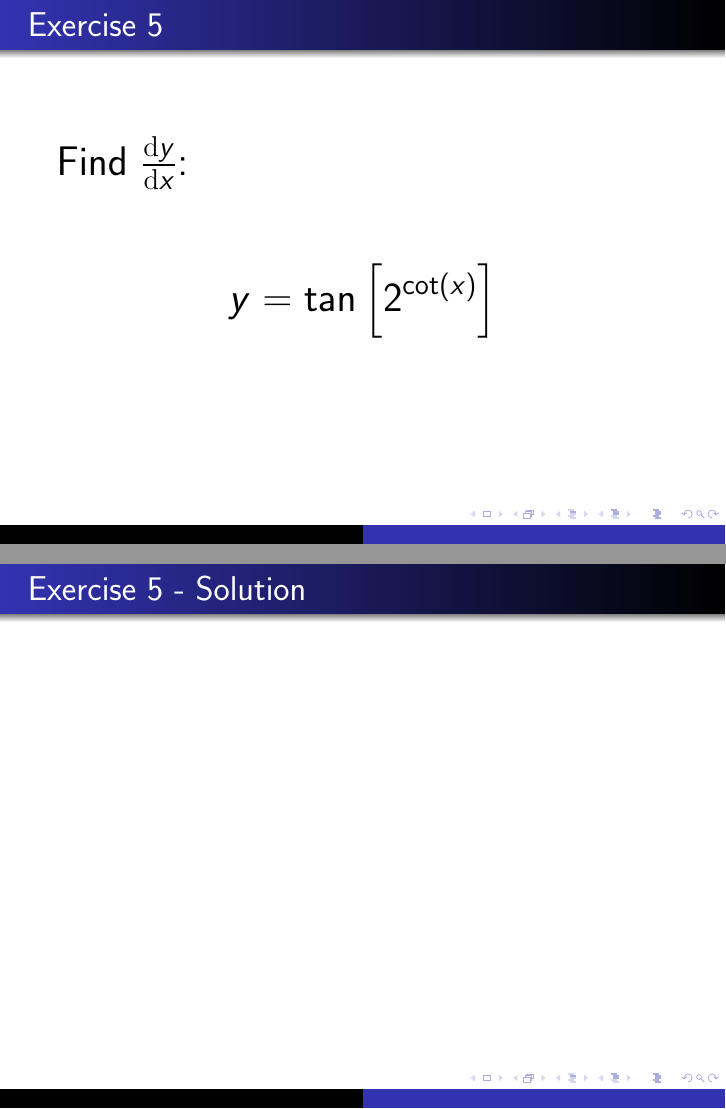
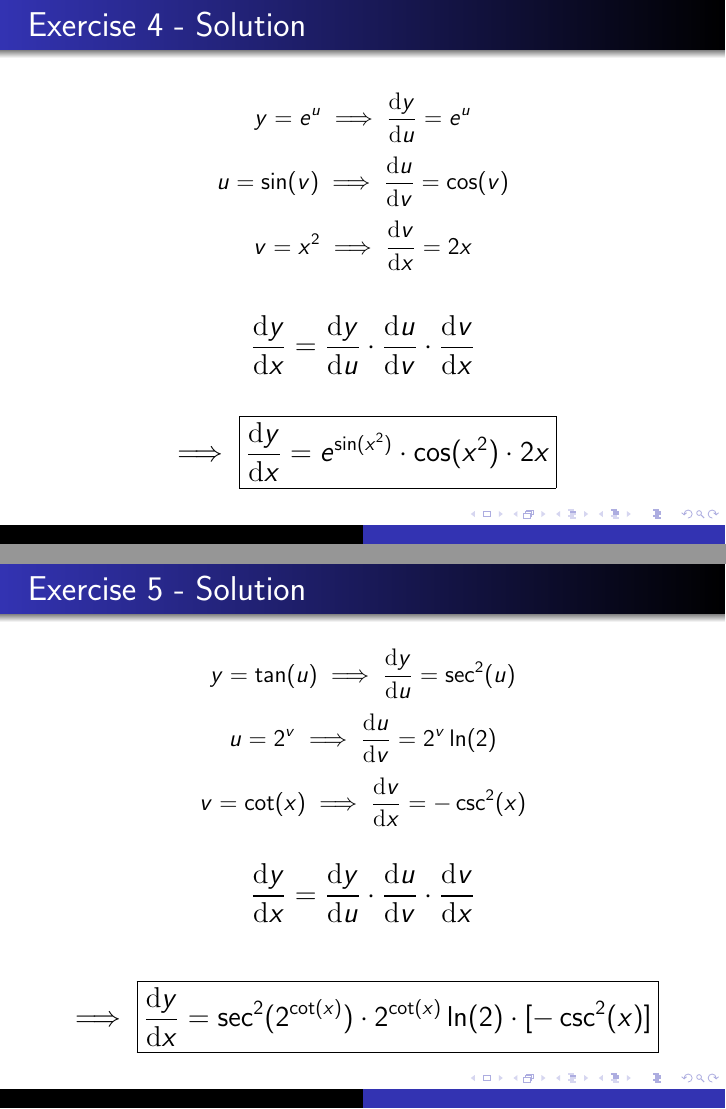
Before and after one commit to philosolog/Calculus-Resources, LaTeX slides (Bellwork/10/19/main.tex): pages 11 and 12 of 12 before the commit and pages 10 and 12 of 12 after it, joined at a grey line. Compiled offline with pdfLaTeX.

Commit message:
update main.pdf and main.tex

```diff
--- a/Bellwork/10/19/main.tex
+++ b/Bellwork/10/19/main.tex
@@ -127,7 +145,14 @@
 \begin{frame}
 	\frametitle{Exercise 4 - Solution}
 
-
+	\[y=e^u\implies \frac{\mathrm{d}y}{\mathrm{d}u}=e^u\]
+	\[u=\sin(v)\implies \frac{\mathrm{d}u}{\mathrm{d}v}=\cos(v)\]
+	\[v=x^2\implies \frac{\mathrm{d}v}{\mathrm{d}x}=2x\]
+	\vfill
+	\large
+	\[\frac{\mathrm{d}y}{\mathrm{d}x}=\frac{\mathrm{d}y}{\mathrm{d}u}\cdot \frac{\mathrm{d}u}{\mathrm{d}v}\cdot \frac{\mathrm{d}v}{\mathrm{d}x}\]
+	\vfill
+	\[\implies \boxed{\frac{\mathrm{d}y}{\mathrm{d}x}=e^{\sin(x^2)}\cdot \cos(x^2)\cdot 2x}\]
 \end{frame}
 \begin{frame}
 	\frametitle{Exercise 5}
@@ -144,6 +169,13 @@
 \begin{frame}
 	\frametitle{Exercise 5 - Solution}
 
-
+	\[y=\tan(u)\implies \frac{\mathrm{d}y}{\mathrm{d}u}=\sec^2(u)\]
+	\[u=2^v\implies \frac{\mathrm{d}u}{\mathrm{d}v}=2^v\ln(2)\]
+	\[v=\cot(x)\implies \frac{\mathrm{d}v}{\mathrm{d}x}=-\csc^2(x)\]
+	\vfill
+	\large
+	\[\frac{\mathrm{d}y}{\mathrm{d}x}=\frac{\mathrm{d}y}{\mathrm{d}u}\cdot \frac{\mathrm{d}u}{\mathrm{d}v}\cdot \frac{\mathrm{d}v}{\mathrm{d}x}\]
+	\vfill
+	\[\implies \boxed{\frac{\mathrm{d}y}{\mathrm{d}x}=\sec^2(2^{\cot(x)})\cdot 2^{\cot(x)}\ln(2)\cdot [-\csc^2(x)]}\]
 \end{frame}
 \end{document}
```
Also changed, not shown: Bellwork/10/19/main.pdf, Bellwork/10/19/main.tex (24 more changed lines).
